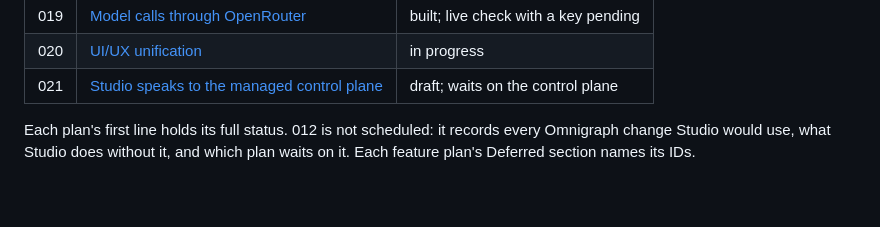
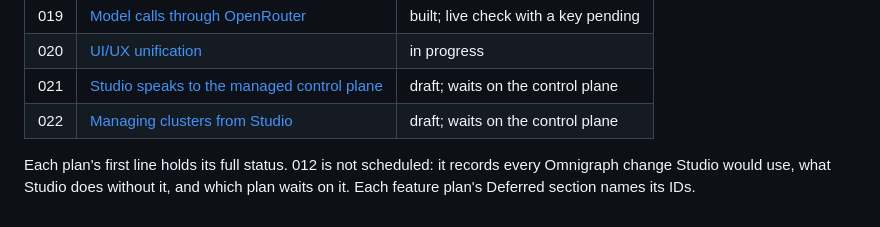
Before and after one commit to ModernRelay/omnigraph-studio, a Markdown page: specs/README.md, the part around the change. Drawn GitHub-style.

```diff
--- a/specs/README.md
+++ b/specs/README.md
@@ -52,6 +52,7 @@ Add tasks, contracts or data-model files only for large features.
 | 019 | [Model calls through OpenRouter](019-model-calls/plan.md) | built; live check with a key pending |
 | 020 | [UI/UX unification](020-ui-unification/plan.md) | in progress |
 | 021 | [Studio speaks to the managed control plane](021-control-plane/plan.md) | draft; waits on the control plane |
+| 022 | [Managing clusters from Studio](022-cluster-management/plan.md) | draft; waits on the control plane |
 
 Each plan's first line holds its full status. 012 is not scheduled: it records every Omnigraph change Studio would use, what Studio does
 without it, and which plan waits on it. Each feature plan's Deferred section names its IDs.
```
Also changed, not shown: specs/022-cluster-management/plan.md (added, +144 -0 lines).
